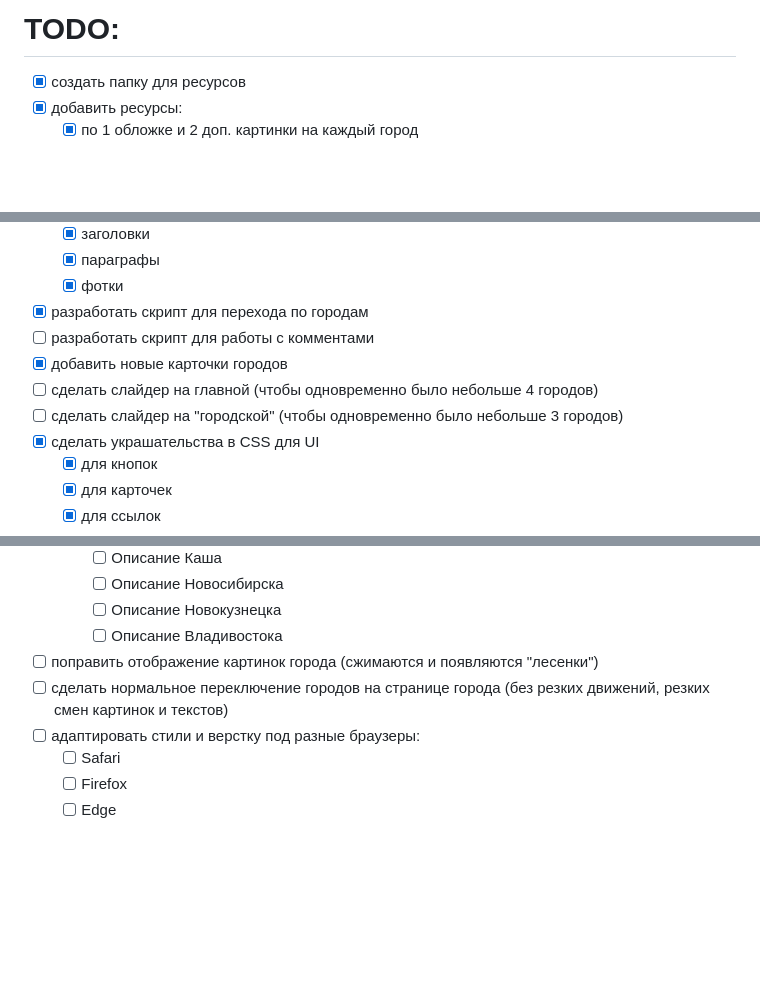
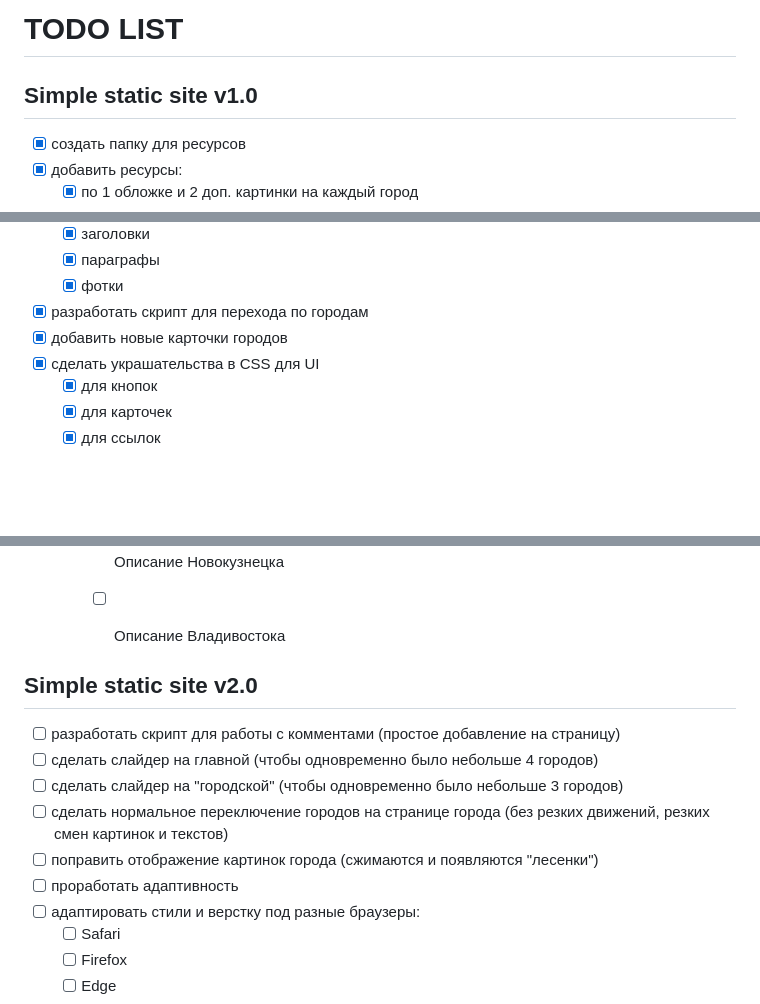
Before and after one commit to RanarisBizAcc/Business-card-website, a Markdown page: todo.md, 3 parts joined by grey strips. GitHub-like rendering; blank space fills up the shorter version.

Commit message:
доработал тудушку (разделил задачи на 2 блока/версии сайта), чтобы определить приоритет

```diff
--- a/todo.md
+++ b/todo.md
@@ -1,4 +1,5 @@
-# TODO:
+# TODO LIST
+## Simple static site v1.0
 - [x] создать папку для ресурсов
 - [x] добавить ресурсы:
   - [x] по 1 обложке и 2 доп. картинки на каждый город
@@ -23,10 +24,7 @@
   - [x] параграфы
   - [x] фотки
 - [x] разработать скрипт для перехода по городам
-- [ ] разработать скрипт для работы с комментами
 - [x] добавить новые карточки городов
-- [ ] сделать слайдер на главной (чтобы одновременно было небольше 4 городов)
-- [ ] сделать слайдер на "городской" (чтобы одновременно было небольше 3 городов)
 - [x] сделать украшательства в CSS для UI
   - [x] для кнопок
   - [x] для карточек
@@ -49,8 +47,15 @@
     - [ ] Описание Новосибирска
     - [ ] Описание Новокузнецка
     - [ ] Описание Владивостока
+
+
+## Simple static site v2.0
+- [ ] разработать скрипт для работы с комментами (простое добавление на страницу)
+- [ ] сделать слайдер на главной (чтобы одновременно было небольше 4 городов)
+- [ ] сделать слайдер на "городской" (чтобы одновременно было небольше 3 городов)
+- [ ] сделать нормальное переключение городов на странице города (без резких движений, резких смен картинок и текстов)
 - [ ] поправить отображение картинок города (сжимаются и появляются "лесенки")
-- [ ] сделать нормальное переключение городов на странице города (без резких движений, резких смен картинок и текстов)
+- [ ] проработать адаптивность
 - [ ] адаптировать стили и верстку под разные браузеры:
   - [ ] Safari
   - [ ] Firefox
```
